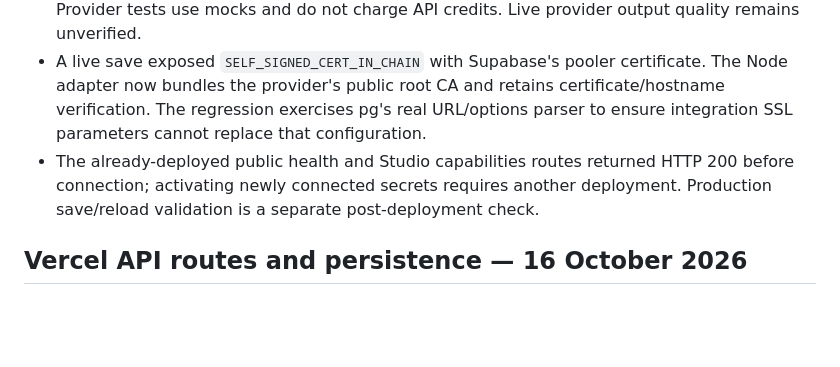
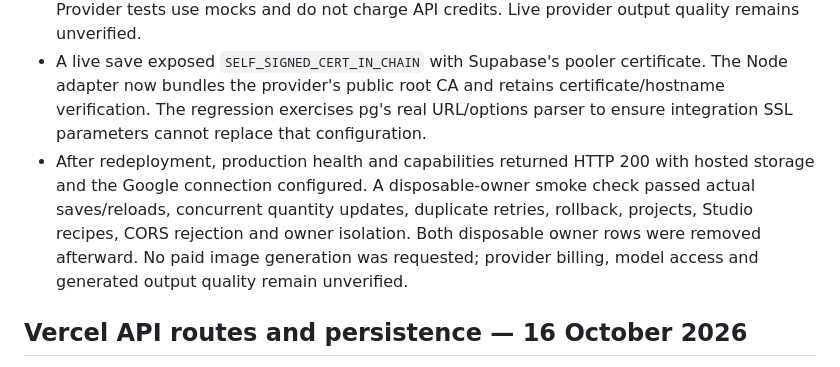
Before and after one commit to 1SkyShadow1/UWwebsite, a Markdown page: docs/QA.md, the part around one of its changes. Rendered like a GitHub page; blank space fills up the shorter version.

Commit message:
Record successful Supabase production verification

```diff
--- a/docs/QA.md
+++ b/docs/QA.md
@@ -9,7 +9,7 @@ Latest local review: 19 October 2026.
 - Shared schema initialization preserves these restrictions after future deployments. A PostgreSQL regression simulates permissive Supabase default grants, checks that they are revoked, and verifies that row-level security still hides records if SELECT is later granted.
 - All 64 tests pass; the 83-module production build succeeds; all 237 referenced assets exist. Provider tests use mocks and do not charge API credits. Live provider output quality remains unverified.
 - A live save exposed `SELF_SIGNED_CERT_IN_CHAIN` with Supabase's pooler certificate. The Node adapter now bundles the provider's public root CA and retains certificate/hostname verification. The regression exercises pg's real URL/options parser to ensure integration SSL parameters cannot replace that configuration.
-- The already-deployed public health and Studio capabilities routes returned HTTP 200 before connection; activating newly connected secrets requires another deployment. Production save/reload validation is a separate post-deployment check.
+- After redeployment, production health and capabilities returned HTTP 200 with hosted storage and the Google connection configured. A disposable-owner smoke check passed actual saves/reloads, concurrent quantity updates, duplicate retries, rollback, projects, Studio recipes, CORS rejection and owner isolation. Both disposable owner rows were removed afterward. No paid image generation was requested; provider billing, model access and generated output quality remain unverified.
 
 ## Vercel API routes and persistence — 16 October 2026
 
```
Also changed, not shown: other parts of docs/QA.md (+1 -1 lines).
